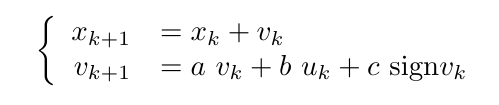
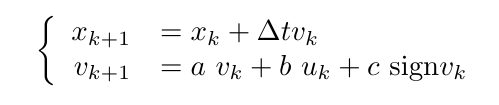
Before and after one commit to ssloy/tutorials, a LaTeX document (tutorials/pendulum/doc/f01.tex): part of the page, cut so that both start at the same text. Compiled offline with pdfLaTeX.

Commit message:
formulas bugfix

```diff
--- a/tutorials/pendulum/doc/f01.tex
+++ b/tutorials/pendulum/doc/f01.tex
@@ -7,7 +7,7 @@
 
 $$
 \left \{ \begin{array}{r l}
-x_{k+1} & = x_k + v_k\\
+x_{k+1} & = x_k + \Delta t v_k\\
 v_{k+1} & = a~v_k + b~u_k + c~\sign{v_k}
 \end{array} \right.
 $$
```
Also changed, not shown: tutorials/pendulum/doc/f02.tex (+1 -1 lines), tutorials/pendulum/doc/f00.png, tutorials/pendulum/doc/f01.png, tutorials/pendulum/doc/f02.png, tutorials/pendulum/doc/f03.png, tutorials/pendulum/doc/f04.png, tutorials/pendulum/doc/f05.png, tutorials/pendulum/doc/f06.png, tutorials/pendulum/doc/f07.png, tutorials/pendulum/doc/f08.png, tutorials/pendulum/doc/f09.png, 1 other file.
